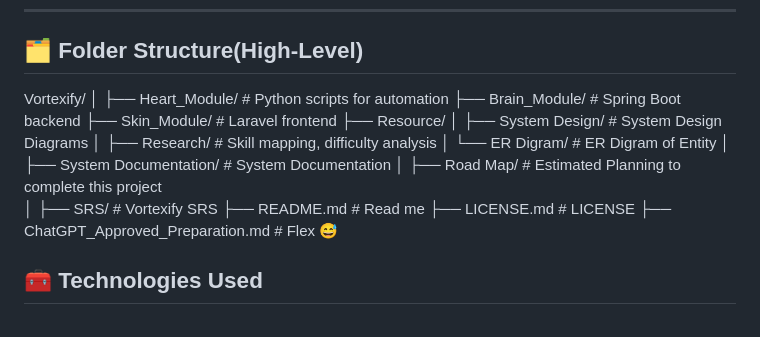
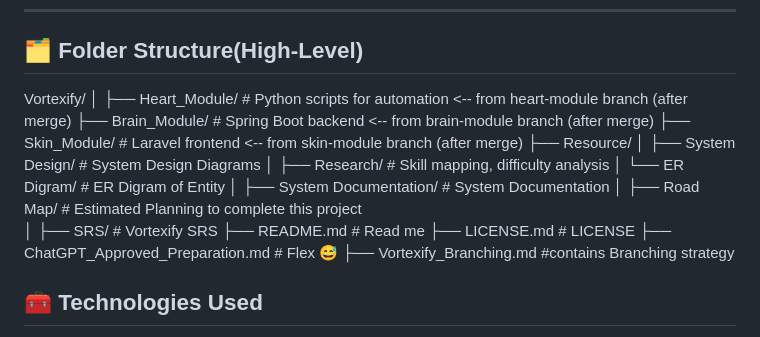
Before and after one commit to rishav-raj-33/Vortexify-a-builder, a Markdown page: README.md, the part around the change. GitHub-like rendering.

```diff
--- a/README.md
+++ b/README.md
@@ -100,9 +100,9 @@ See full system architecture and SRS with Other Info at Resouce Directory*
 
 Vortexify/
 │
-├── Heart_Module/          # Python scripts for automation
-├── Brain_Module/          # Spring Boot backend
-├── Skin_Module/           # Laravel frontend
+├── Heart_Module/          # Python scripts for automation <-- from heart-module branch (after merge)
+├── Brain_Module/          # Spring Boot backend  <-- from brain-module branch (after merge)
+├── Skin_Module/           # Laravel frontend  <-- from skin-module branch (after merge)
 ├── Resource/
 │   ├── System Design/              # System Design Diagrams
 │   ├── Research/                   # Skill mapping, difficulty analysis
@@ -113,7 +113,7 @@ Vortexify/
 ├── README.md                       # Read me
 ├── LICENSE.md                      # LICENSE
 ├── ChatGPT_Approved_Preparation.md # Flex 😅
-
+├── Vortexify_Branching.md          #contains Branching strategy
 ## 🧰 Technologies Used
 
 - **Frontend (Skin)**: `Laravel`, `Blade`, `Bootstrap`, `HTML`, `CSS`, `JS`
```
